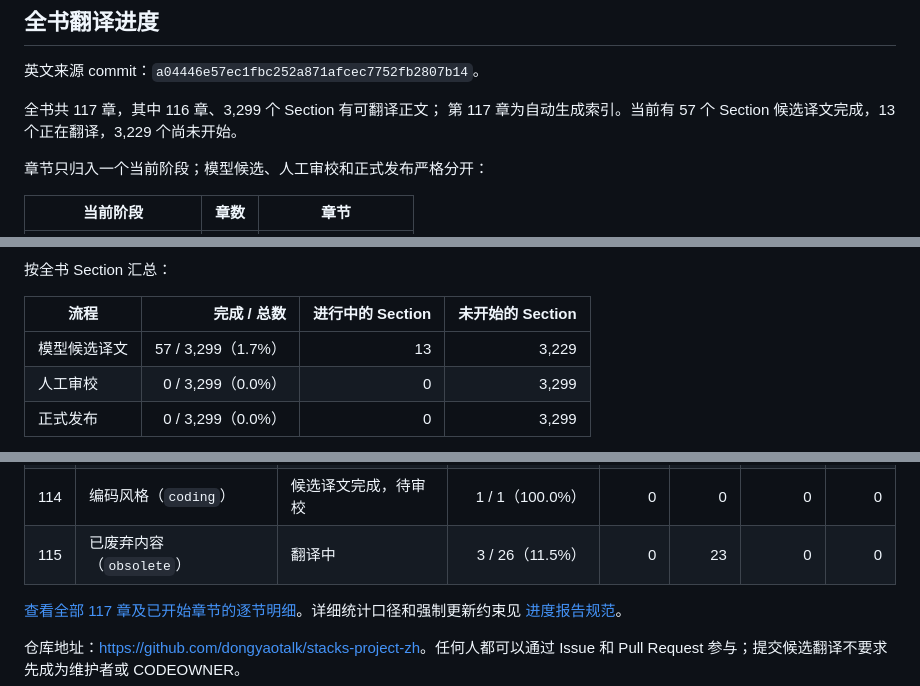
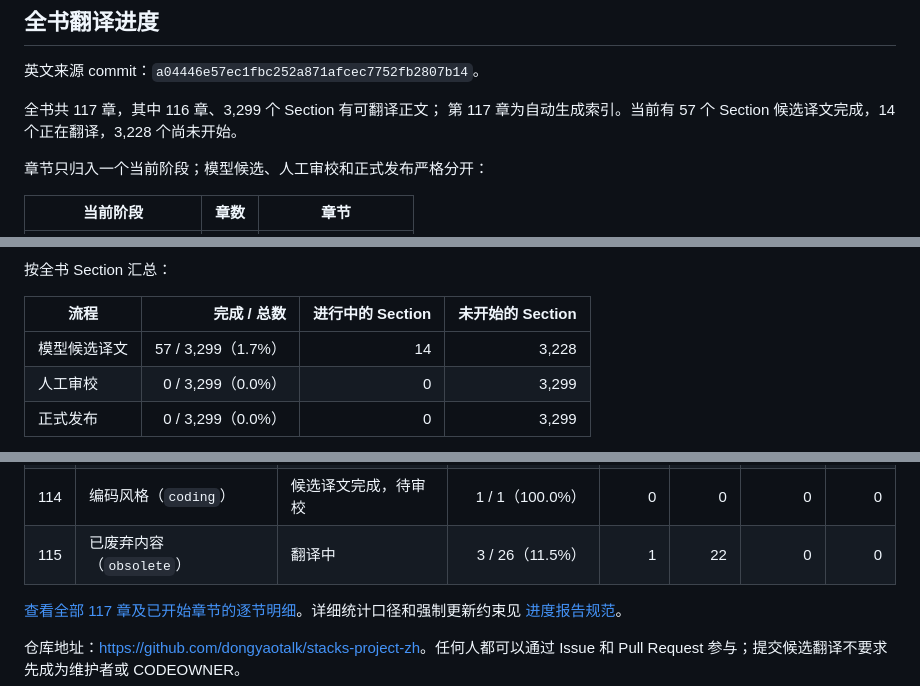
Before and after one commit to dongyaotalk/stacks-project-zh, a Markdown page: README.md, 3 parts joined by grey strips. Drawn GitHub-style.

```diff
--- a/README.md
+++ b/README.md
@@ -15,7 +15,7 @@ TeX 和 PDF 都不是翻译事实来源。
 英文来源 commit：`a04446e57ec1fbc252a871afcec7752fb2807b14`。
 
 全书共 117 章，其中 116 章、3,299 个 Section 有可翻译正文；
-第 117 章为自动生成索引。当前有 57 个 Section 候选译文完成，13 个正在翻译，3,229 个尚未开始。
+第 117 章为自动生成索引。当前有 57 个 Section 候选译文完成，14 个正在翻译，3,228 个尚未开始。
 
 章节只归入一个当前阶段；模型候选、人工审校和正式发布严格分开：
 
@@ -34,7 +34,7 @@ TeX 和 PDF 都不是翻译事实来源。
 
 | 流程 | 完成 / 总数 | 进行中的 Section | 未开始的 Section |
 | --- | ---: | ---: | ---: |
-| 模型候选译文 | 57 / 3,299（1.7%） | 13 | 3,229 |
+| 模型候选译文 | 57 / 3,299（1.7%） | 14 | 3,228 |
 | 人工审校 | 0 / 3,299（0.0%） | 0 | 3,299 |
 | 正式发布 | 0 / 3,299（0.0%） | 0 | 3,299 |
 
@@ -49,7 +49,7 @@ TeX 和 PDF 都不是翻译事实来源。
 | 112 | 文献指南（`guide`） | 候选译文完成，待审校 | 7 / 7（100.0%） | 0 | 0 | 0 | 0 |
 | 113 | 期望事项（`desirables`） | 候选译文完成，待审校 | 20 / 20（100.0%） | 0 | 0 | 0 | 0 |
 | 114 | 编码风格（`coding`） | 候选译文完成，待审校 | 1 / 1（100.0%） | 0 | 0 | 0 | 0 |
-| 115 | 已废弃内容（`obsolete`） | 翻译中 | 3 / 26（11.5%） | 0 | 23 | 0 | 0 |
+| 115 | 已废弃内容（`obsolete`） | 翻译中 | 3 / 26（11.5%） | 1 | 22 | 0 | 0 |
 
 [查看全部 117 章及已开始章节的逐节明细](docs/translation-progress.md)。详细统计口径和强制更新约束见
 [进度报告规范](docs/progress.md)。
```
Also changed, not shown: docs/translation-progress.md (+4 -4 lines).
